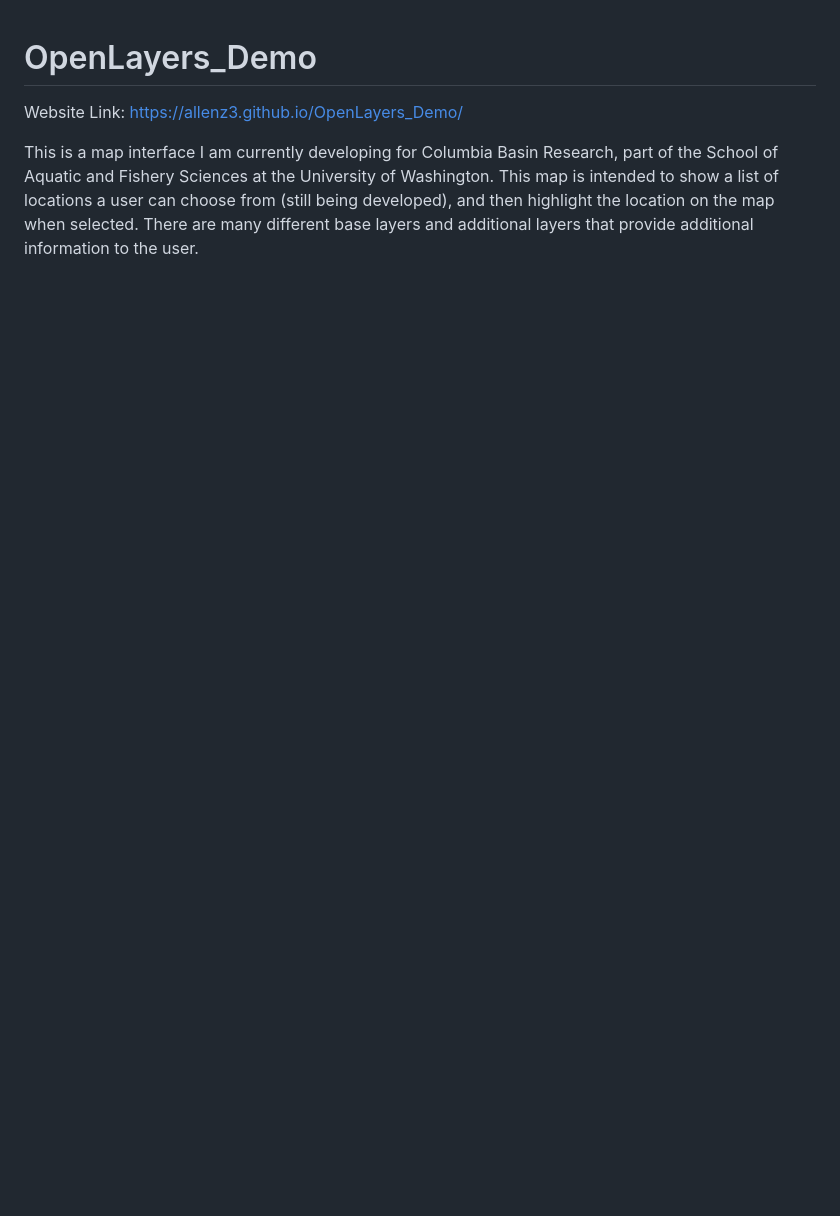
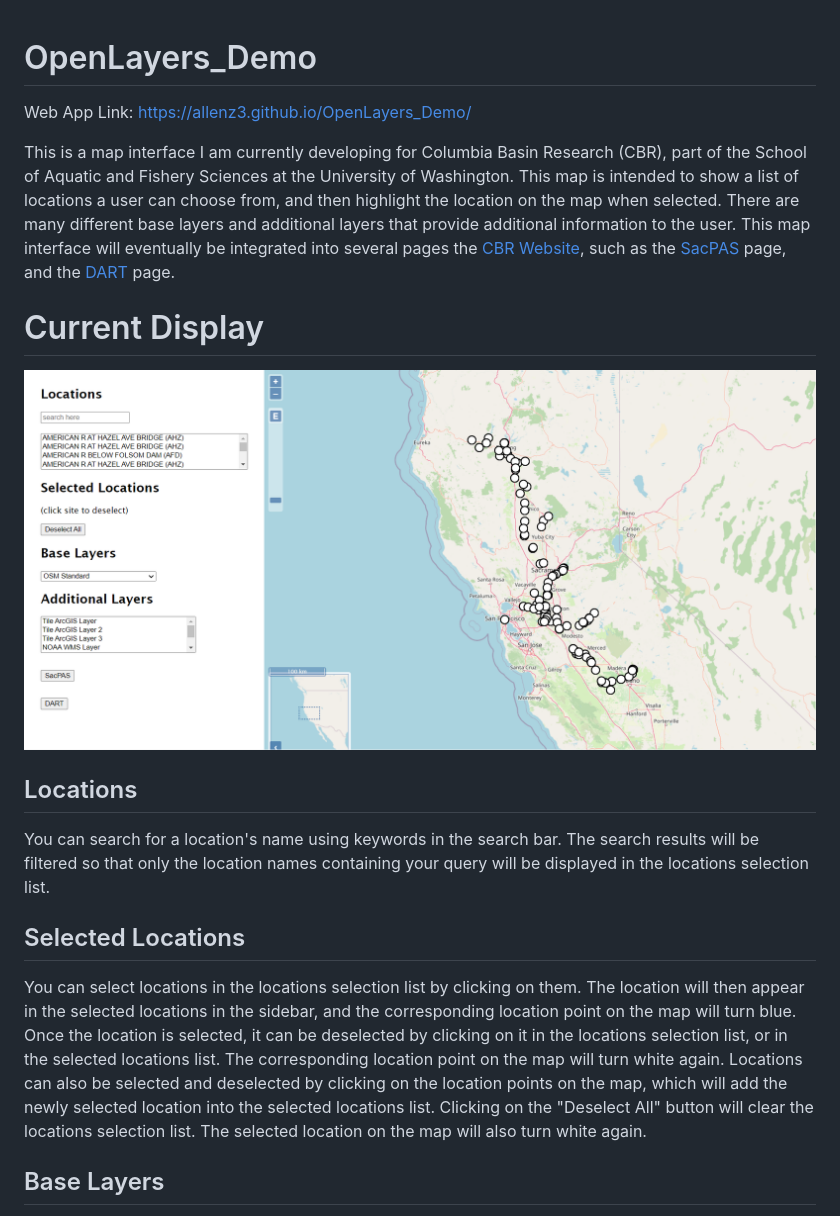
Before and after one commit to allenz3/cbr-map-interface, a Markdown page: README.md, the part around the change printed below. Rendered like a GitHub page; pictures changed too: images/curr_map.png (added); blank space fills up the shorter version.

```diff
--- a/README.md
+++ b/README.md
@@ -1,5 +1,18 @@
 # OpenLayers_Demo
 
-Website Link: https://allenz3.github.io/OpenLayers_Demo/
+Web App Link: https://allenz3.github.io/OpenLayers_Demo/
 
-This is a map interface I am currently developing for Columbia Basin Research, part of the School of Aquatic and Fishery Sciences at the University of Washington. This map is intended to show a list of locations a user can choose from (still being developed), and then highlight the location on the map when selected. There are many different base layers and additional layers that provide additional information to the user.
+This is a map interface I am currently developing for Columbia Basin Research (CBR), part of the School of Aquatic and Fishery Sciences at the University of Washington. This map is intended to show a list of locations a user can choose from, and then highlight the location on the map when selected. There are many different base layers and additional layers that provide additional information to the user. This map interface will eventually be integrated into several pages the [CBR Website](https://www.cbr.washington.edu/), such as the [SacPAS](https://www.cbr.washington.edu/sacramento/) page, and the [DART](https://www.cbr.washington.edu/dart) page.
+
+# Current Display
+
+![Current Map Interface](/images/curr_map.png "OpenLayers Map Interface")
+
+## Locations
+
+You can search for a location's name using keywords in the search bar. The search results will be filtered so that only the location names containing your query will be displayed in the locations selection list.
+## Selected Locations
+
+You can select locations in the locations selection list by clicking on them. The location will then appear in the selected locations in the sidebar, and the corresponding location point on the map will turn blue. Once the location is selected, it can be deselected by clicking on it in the locations selection list, or in the selected locations list. The corresponding location point on the map will turn white again. Locations can also be selected and deselected by clicking on the location points on the map, which will add the newly selected location into the selected locations list. Clicking on the "Deselect All" button will clear the locations selection list. The selected location on the map will also turn white again.
+## Base Layers
+
```
Also changed, not shown: other parts of README.md (+25 -0 lines), 2 other files.
